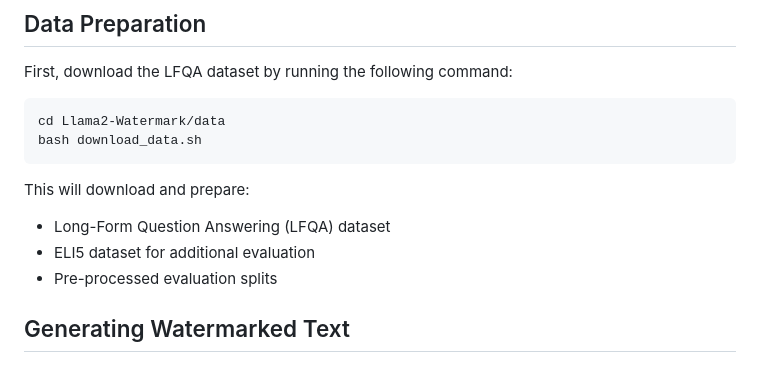
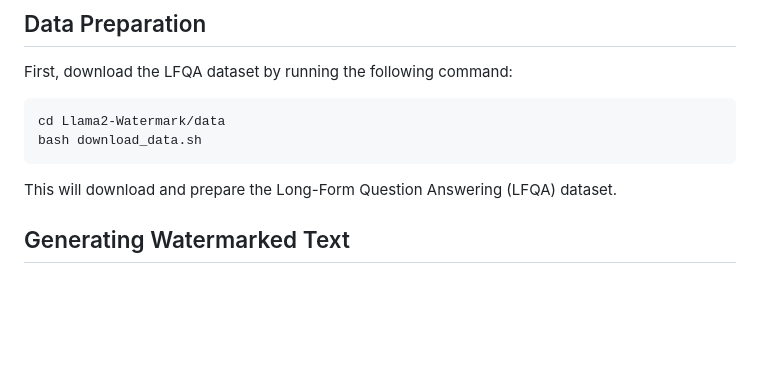
Before and after one commit to K1015/Catch-22-Pareto-Frontier-Watermark-in-LLMs, a Markdown page: README.md, the part around the change. GitHub-like rendering; blank space fills up the shorter version.

````diff
--- a/README.md
+++ b/README.md
@@ -60,11 +60,7 @@ First, download the LFQA dataset by running the following command:
 cd Llama2-Watermark/data
 bash download_data.sh
 ```
-
-This will download and prepare:
-- Long-Form Question Answering (LFQA) dataset
-- ELI5 dataset for additional evaluation
-- Pre-processed evaluation splits
+This will download and prepare the Long-Form Question Answering (LFQA) dataset.
 
 ## Generating Watermarked Text
 
````
